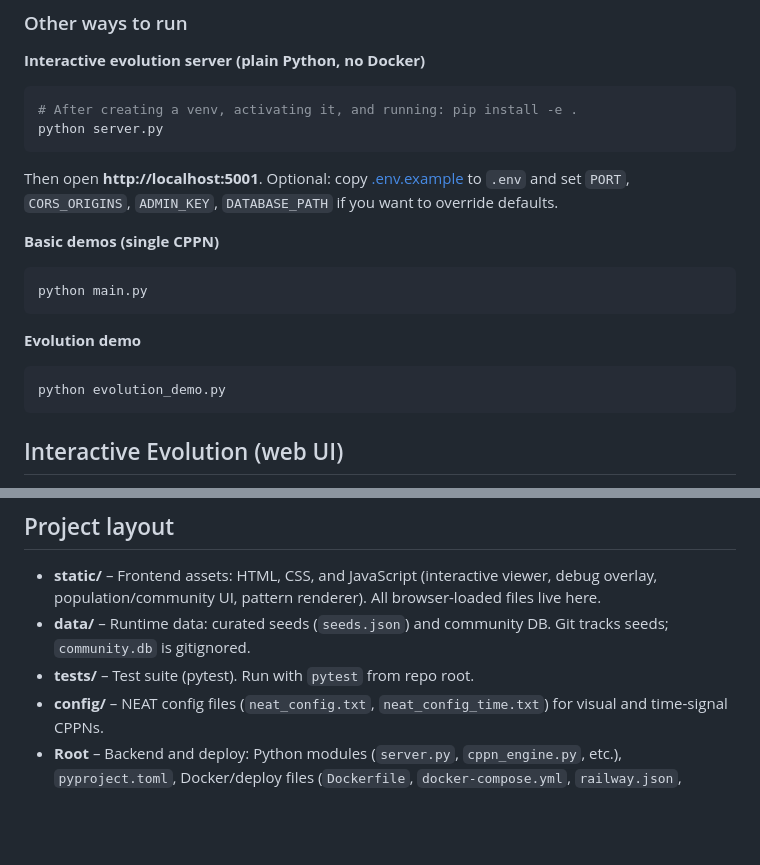
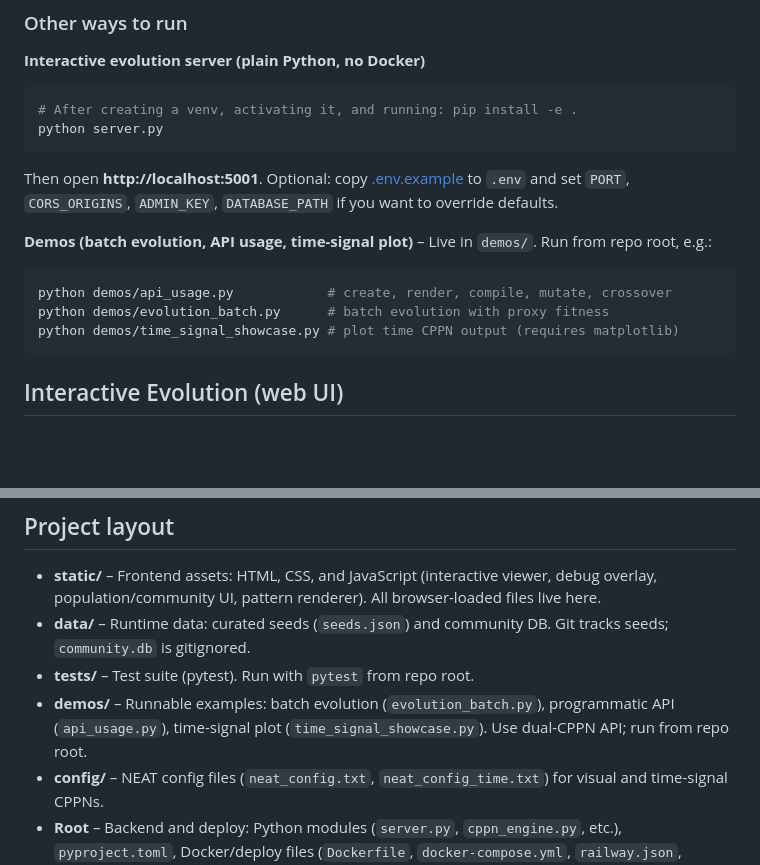
Before and after one commit to KeithPatarroyo/eyecatcher, a Markdown page: README.md, 2 parts joined by grey strips. Drawn GitHub-style; blank space fills up the shorter version.

Commit message:
docs: update README for demos/ and project layout

````diff
--- a/README.md
+++ b/README.md
@@ -121,16 +121,12 @@ python server.py
 
 Then open **http://localhost:5001**. Optional: copy [.env.example](.env.example) to `.env` and set `PORT`, `CORS_ORIGINS`, `ADMIN_KEY`, `DATABASE_PATH` if you want to override defaults.
 
-**Basic demos (single CPPN)**
+**Demos (batch evolution, API usage, time-signal plot)** – Live in `demos/`. Run from repo root, e.g.:
 
 ```bash
-python main.py
-```
-
-**Evolution demo**
-
-```bash
-python evolution_demo.py
+python demos/api_usage.py            # create, render, compile, mutate, crossover
+python demos/evolution_batch.py      # batch evolution with proxy fitness
+python demos/time_signal_showcase.py # plot time CPPN output (requires matplotlib)
 ```
 
 ## Interactive Evolution (web UI)
@@ -151,6 +147,7 @@ The web interface lets you:
 - **static/** – Frontend assets: HTML, CSS, and JavaScript (interactive viewer, debug overlay, population/community UI, pattern renderer). All browser-loaded files live here.
 - **data/** – Runtime data: curated seeds (`seeds.json`) and community DB. Git tracks seeds; `community.db` is gitignored.
 - **tests/** – Test suite (pytest). Run with `pytest` from repo root.
+- **demos/** – Runnable examples: batch evolution (`evolution_batch.py`), programmatic API (`api_usage.py`), time-signal plot (`time_signal_showcase.py`). Use dual-CPPN API; run from repo root.
 - **config/** – NEAT config files (`neat_config.txt`, `neat_config_time.txt`) for visual and time-signal CPPNs.
 - **Root** – Backend and deploy: Python modules (`server.py`, `cppn_engine.py`, etc.), `pyproject.toml`, Docker/deploy files (`Dockerfile`, `docker-compose.yml`, `railway.json`, `run.sh`). Entrypoint: `server:app`.
 
````
